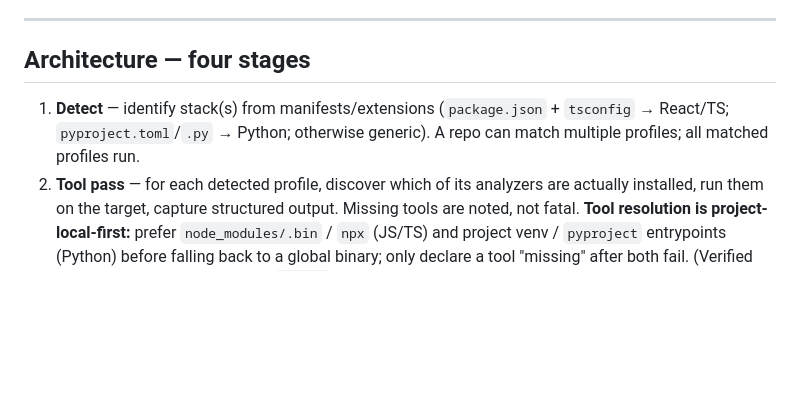
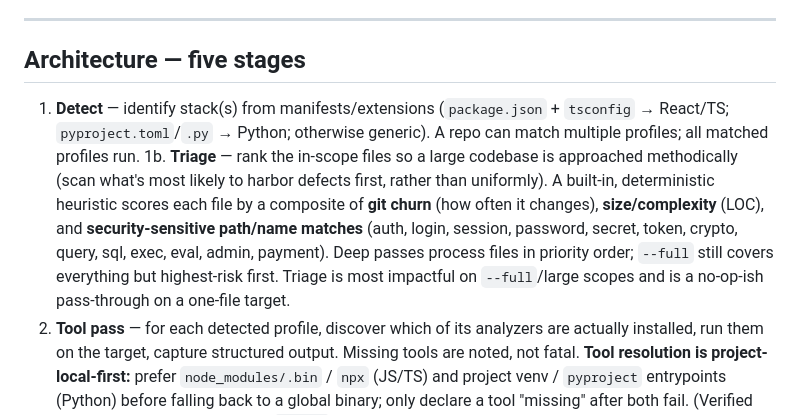
Before and after one commit to stylusnexus/defect-scan, a Markdown page: specs/2026-06-14-defect-scan-design.md, the part around the change. Rendered like a GitHub page; blank space fills up the shorter version.

```diff
--- a/specs/2026-06-14-defect-scan-design.md
+++ b/specs/2026-06-14-defect-scan-design.md
@@ -57,11 +57,20 @@ later is one new profile file — no change to the orchestration.
 
 ---
 
-## Architecture — four stages
+## Architecture — five stages
 
 1. **Detect** — identify stack(s) from manifests/extensions
    (`package.json` + `tsconfig` → React/TS; `pyproject.toml`/`.py` → Python;
    otherwise generic). A repo can match multiple profiles; all matched profiles run.
+1b. **Triage** — rank the in-scope files so a large codebase is approached
+   methodically (scan what's most likely to harbor defects first, rather than
+   uniformly). A built-in, deterministic heuristic scores each file by a composite
+   of **git churn** (how often it changes), **size/complexity** (LOC), and
+   **security-sensitive path/name matches** (auth, login, session, password,
+   secret, token, crypto, query, sql, exec, eval, admin, payment). Deep passes
+   process files in priority order; `--full` still covers everything but
+   highest-risk first. Triage is most impactful on `--full`/large scopes and is a
+   no-op-ish pass-through on a one-file target.
 2. **Tool pass** — for each detected profile, discover which of its analyzers are
    actually installed, run them on the target, capture structured output.
    Missing tools are noted, not fatal. **Tool resolution is project-local-first:**
```
Also changed, not shown: plans/2026-06-14-defect-scan.md (+99 -4 lines).
